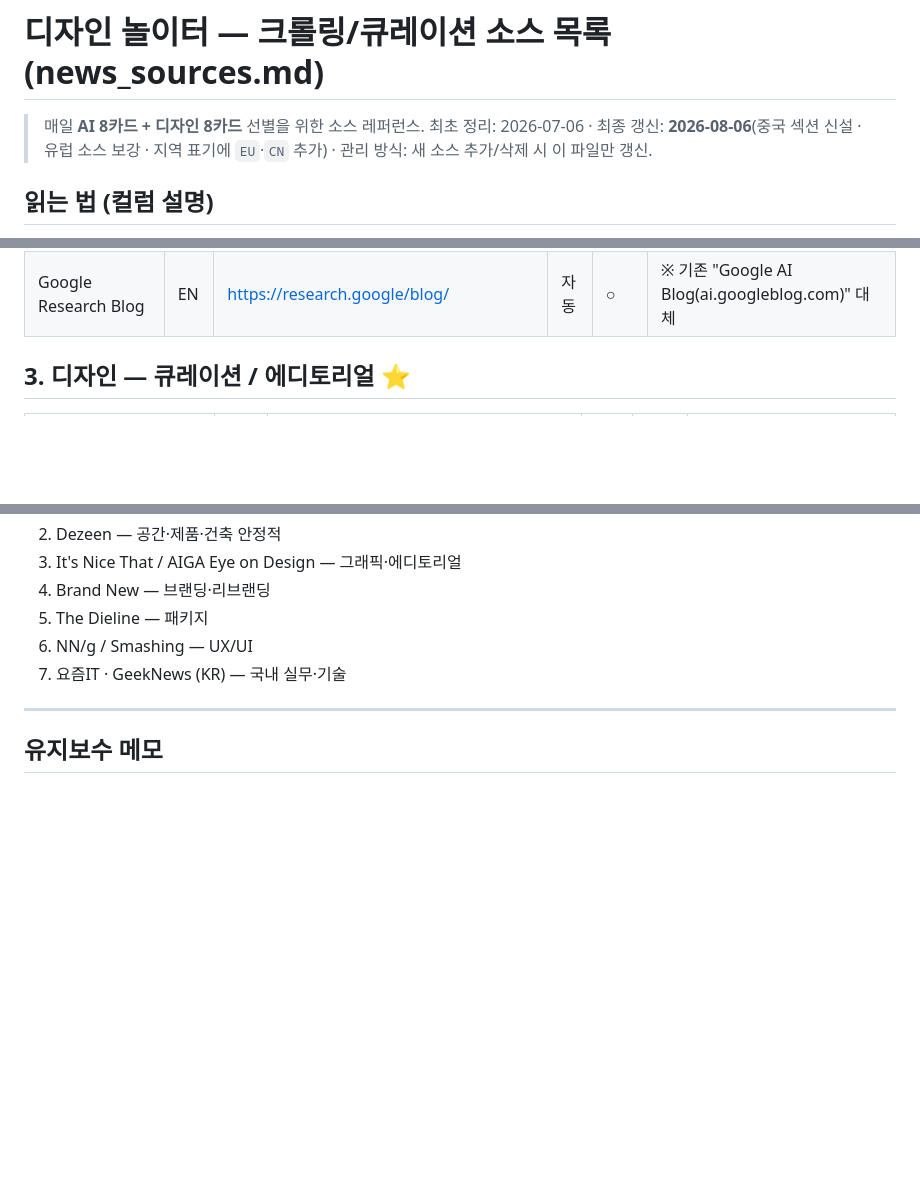
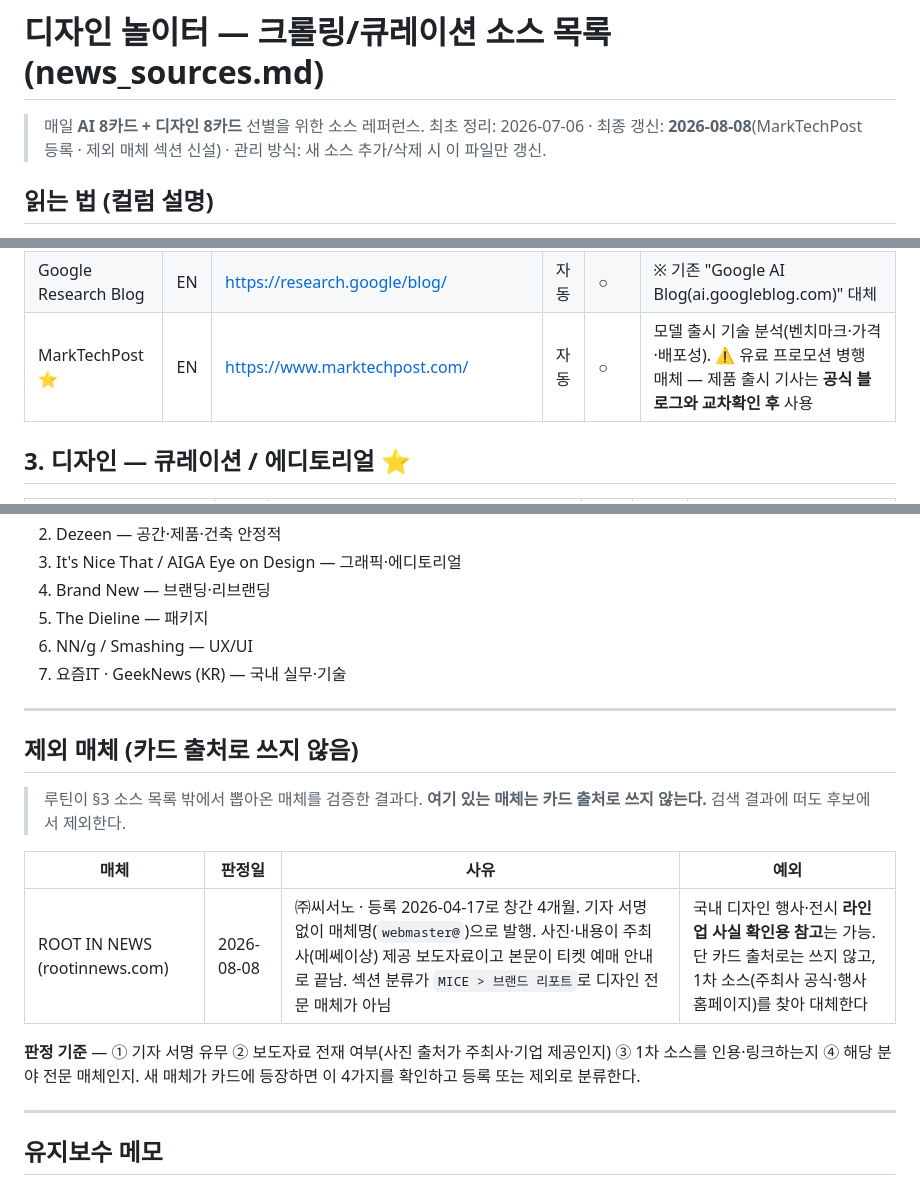
Before and after one commit to kei-insu/dinol-news, a Markdown page: docs/news_sources.md, 3 parts joined by grey strips. GitHub-like rendering; blank space fills up the shorter version.

Commit message:
docs: MarkTechPost 소스 등록 + 제외 매체 섹션 신설 (ROOT IN NEWS)

```diff
--- a/docs/news_sources.md
+++ b/docs/news_sources.md
@@ -1,7 +1,7 @@
 # 디자인 놀이터 — 크롤링/큐레이션 소스 목록 (news_sources.md)
 
 > 매일 **AI 8카드 + 디자인 8카드** 선별을 위한 소스 레퍼런스.
-> 최초 정리: 2026-07-06 · 최종 갱신: **2026-08-06**(중국 섹션 신설 · 유럽 소스 보강 · 지역 표기에 `EU`·`CN` 추가) · 관리 방식: 새 소스 추가/삭제 시 이 파일만 갱신.
+> 최초 정리: 2026-07-06 · 최종 갱신: **2026-08-08**(MarkTechPost 등록 · 제외 매체 섹션 신설) · 관리 방식: 새 소스 추가/삭제 시 이 파일만 갱신.
 
 ## 읽는 법 (컬럼 설명)
 
@@ -54,6 +54,7 @@
 | Meta AI Blog | EN | https://ai.meta.com/blog/ | 자동 | ○ | Llama·멀티모달·오픈소스 |
 | Microsoft AI Blog | EN | https://blogs.microsoft.com/ai/ | 자동 | ○ | Copilot·엔터프라이즈 AI |
 | Google Research Blog | EN | https://research.google/blog/ | 자동 | ○ | ※ 기존 "Google AI Blog(ai.googleblog.com)" 대체 |
+| MarkTechPost ⭐ | EN | https://www.marktechpost.com/ | 자동 | ○ | 모델 출시 기술 분석(벤치마크·가격·배포성). ⚠️ 유료 프로모션 병행 매체 — 제품 출시 기사는 **공식 블로그와 교차확인 후** 사용 |
 
 ## 3. 디자인 — 큐레이션 / 에디토리얼 ⭐
 
@@ -268,6 +269,18 @@
 
 ---
 
+## 제외 매체 (카드 출처로 쓰지 않음)
+
+> 루틴이 §3 소스 목록 밖에서 뽑아온 매체를 검증한 결과다. **여기 있는 매체는 카드 출처로 쓰지 않는다.** 검색 결과에 떠도 후보에서 제외한다.
+
+| 매체 | 판정일 | 사유 | 예외 |
+|---|---|---|---|
+| ROOT IN NEWS (rootinnews.com) | 2026-08-08 | ㈜씨서노 · 등록 2026-04-17로 창간 4개월. 기자 서명 없이 매체명(`webmaster@`)으로 발행. 사진·내용이 주최사(메쎄이상) 제공 보도자료이고 본문이 티켓 예매 안내로 끝남. 섹션 분류가 `MICE > 브랜드 리포트`로 디자인 전문 매체가 아님 | 국내 디자인 행사·전시 **라인업 사실 확인용 참고**는 가능. 단 카드 출처로는 쓰지 않고, 1차 소스(주최사 공식·행사 홈페이지)를 찾아 대체한다 |
+
+**판정 기준** — ① 기자 서명 유무 ② 보도자료 전재 여부(사진 출처가 주최사·기업 제공인지) ③ 1차 소스를 인용·링크하는지 ④ 해당 분야 전문 매체인지. 새 매체가 카드에 등장하면 이 4가지를 확인하고 등록 또는 제외로 분류한다.
+
+---
+
 ## 유지보수 메모
 
 - **중복 정리 완료**: `AI News`↔`Artificial Intelligence News`(동일), `월간 디자인`↔`디자인플러스`(동일), `Dezeen Japan`↔`Dezeen`(동일) → 각각 1개로 통합.
```
Also changed, not shown: other parts of docs/news_sources.md (+1 -0 lines), docs/routine_instruction.md (+4 -1 lines).
